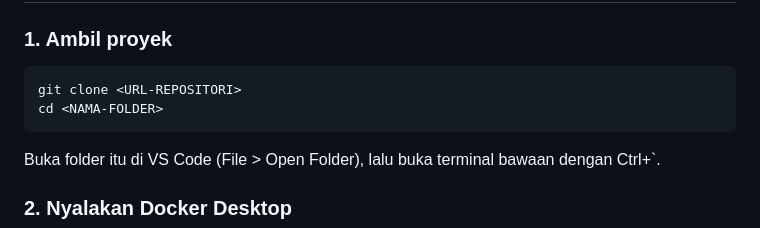
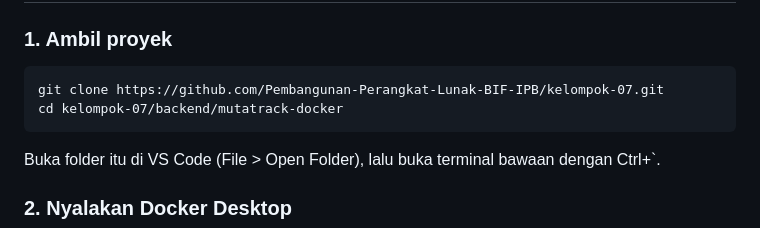
Before and after one commit to Pembangunan-Perangkat-Lunak-BIF-IPB/kelompok-07, a Markdown page: backend/mutatrack-docker/README.md, the part around the change. GitHub-like rendering.

````diff
--- a/backend/mutatrack-docker/README.md
+++ b/backend/mutatrack-docker/README.md
@@ -25,8 +25,8 @@ Yang perlu dipasang hanya tiga hal. Pertama Docker Desktop (Windows 10/11 dengan
 ### 1. Ambil proyek
 
 ```
-git clone <URL-REPOSITORI>
-cd <NAMA-FOLDER>
+git clone https://github.com/Pembangunan-Perangkat-Lunak-BIF-IPB/kelompok-07.git
+cd kelompok-07/backend/mutatrack-docker
 ```
 
 Buka folder itu di VS Code (File > Open Folder), lalu buka terminal bawaan dengan Ctrl+`.
````
